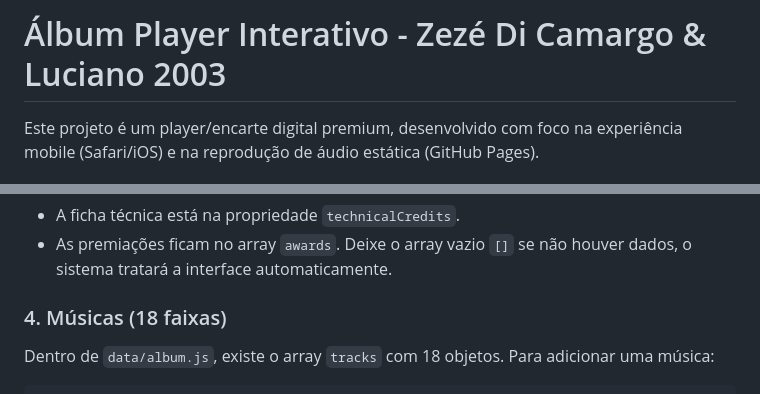
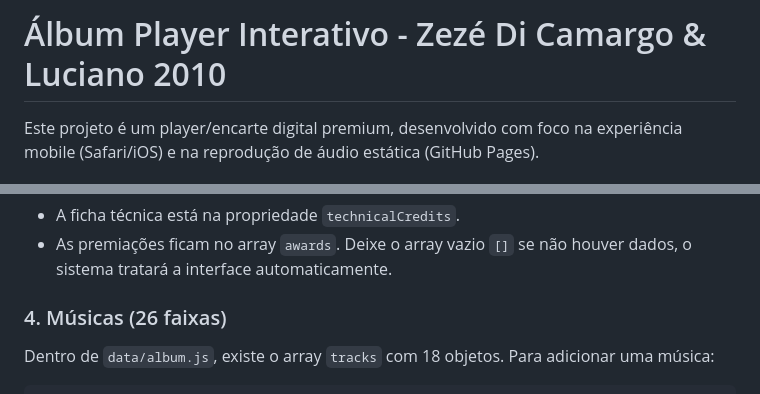
Before and after one commit to Andersonzx-ux/album-zcl-2010, a Markdown page: README.md, 2 parts joined by grey strips. GitHub-like rendering.

````diff
--- a/README.md
+++ b/README.md
@@ -1,4 +1,4 @@
-# Álbum Player Interativo - Zezé Di Camargo & Luciano 2003
+# Álbum Player Interativo - Zezé Di Camargo & Luciano 2010
 
 Este projeto é um player/encarte digital premium, desenvolvido com foco na experiência mobile (Safari/iOS) e na reprodução de áudio estática (GitHub Pages).
 
@@ -44,7 +44,7 @@ Abra `data/album.js` e edite os campos do objeto principal (`title`, `releaseDat
 - A ficha técnica está na propriedade `technicalCredits`.
 - As premiações ficam no array `awards`. Deixe o array vazio `[]` se não houver dados, o sistema tratará a interface automaticamente.
 
-### 4. Músicas (18 faixas)
+### 4. Músicas (26 faixas)
 Dentro de `data/album.js`, existe o array `tracks` com 18 objetos.
 Para adicionar uma música:
 ```javascript
````
